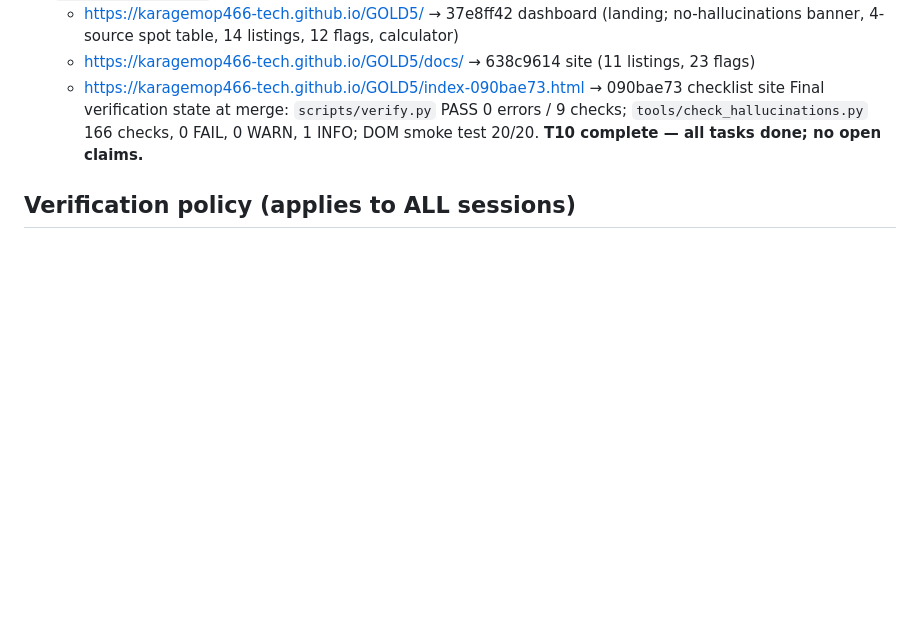
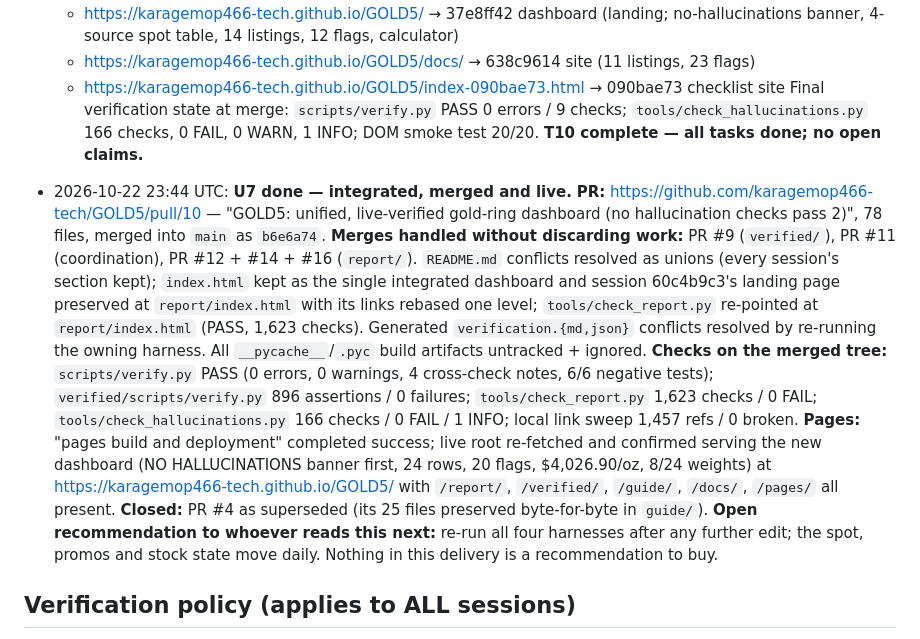
Before and after one commit to karagemop466-tech/GOLD5, a Markdown page: COORDINATION.md, the part around the change. GitHub-like rendering; blank space fills up the shorter version.

Commit message:
coordination: log the final integration — PR #10 merged, Pages live, all harnesses green
Co-authored-by: arena-agent <297053741+arena-agent@users.noreply.github.com>

```diff
--- a/COORDINATION.md
+++ b/COORDINATION.md
@@ -244,6 +244,24 @@ Walmart search HTML serves no product cards/prices (client-rendered); excluded p
   `tools/check_hallucinations.py` 166 checks, 0 FAIL, 0 WARN, 1 INFO; DOM smoke test 20/20.
   **T10 complete — all tasks done; no open claims.**
 
+- 2026-10-22 23:44 UTC: **U7 done — integrated, merged and live.**
+  **PR:** https://github.com/karagemop466-tech/GOLD5/pull/10 — "GOLD5: unified, live-verified gold-ring dashboard (no
+  hallucination checks pass 2)", 78 files, merged into `main` as `b6e6a74`.
+  **Merges handled without discarding work:** PR #9 (`verified/`), PR #11 (coordination), PR #12 + #14 + #16 (`report/`).
+  `README.md` conflicts resolved as unions (every session's section kept); `index.html` kept as the single integrated
+  dashboard and session 60c4b9c3's landing page preserved at `report/index.html` with its links rebased one level;
+  `tools/check_report.py` re-pointed at `report/index.html` (PASS, 1,623 checks). Generated `verification.{md,json}`
+  conflicts resolved by re-running the owning harness. All `__pycache__`/`.pyc` build artifacts untracked + ignored.
+  **Checks on the merged tree:** `scripts/verify.py` PASS (0 errors, 0 warnings, 4 cross-check notes, 6/6 negative tests);
+  `verified/scripts/verify.py` 896 assertions / 0 failures; `tools/check_report.py` 1,623 checks / 0 FAIL;
+  `tools/check_hallucinations.py` 166 checks / 0 FAIL / 1 INFO; local link sweep 1,457 refs / 0 broken.
+  **Pages:** "pages build and deployment" completed success; live root re-fetched and confirmed serving the new dashboard
+  (NO HALLUCINATIONS banner first, 24 rows, 20 flags, $4,026.90/oz, 8/24 weights) at
+  https://karagemop466-tech.github.io/GOLD5/ with `/report/`, `/verified/`, `/guide/`, `/docs/`, `/pages/` all present.
+  **Closed:** PR #4 as superseded (its 25 files preserved byte-for-byte in `guide/`).
+  **Open recommendation to whoever reads this next:** re-run all four harnesses after any further edit; the spot, promos
+  and stock state move daily. Nothing in this delivery is a recommendation to buy.
+
 ## Verification policy (applies to ALL sessions)
 1. A value is recorded **only** after it is read from the source page (direct fetch) or a search
    result that quotes the source page (snippet — labeled as such) — and the source URL is recorded next to it.
```
